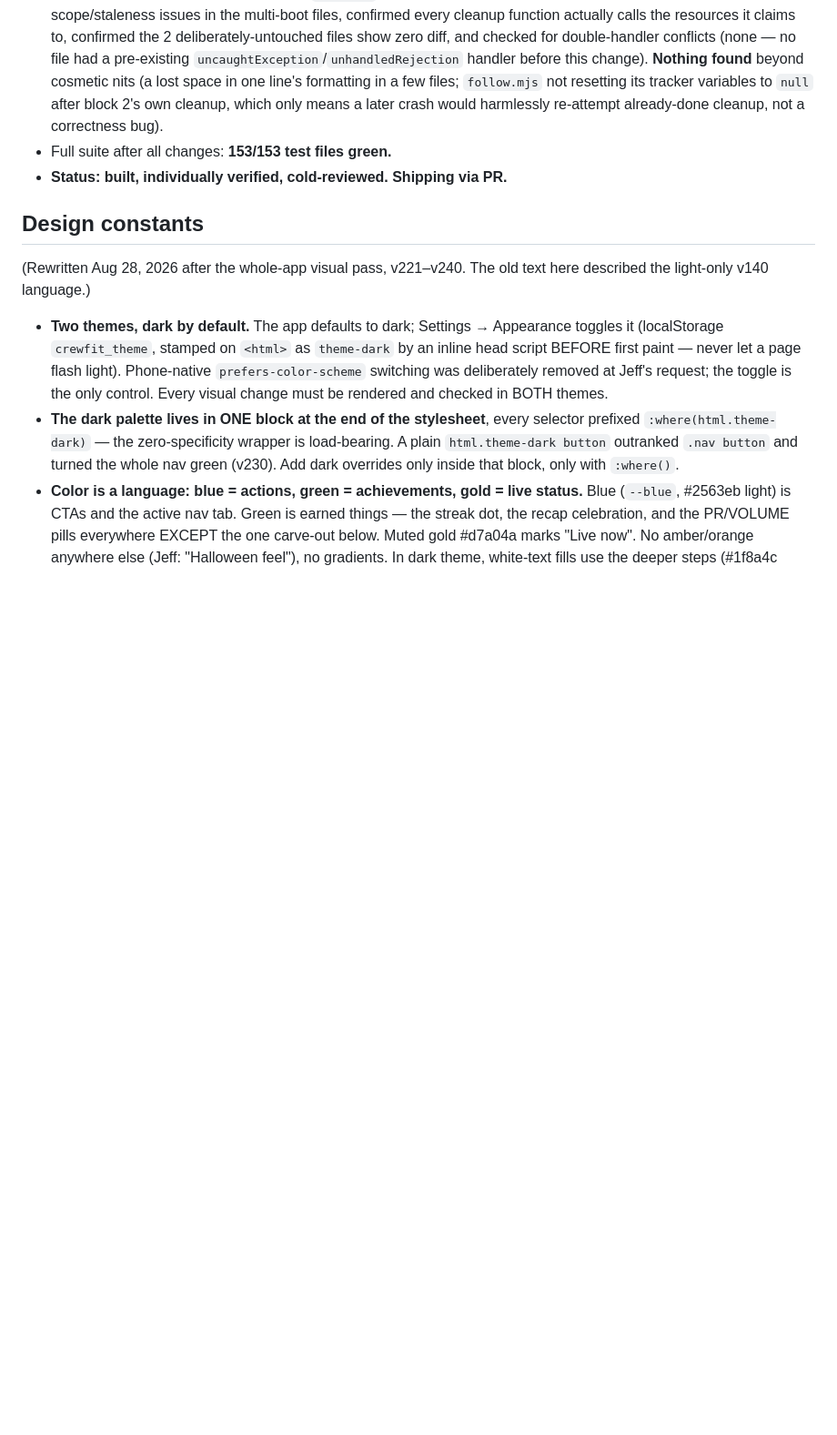
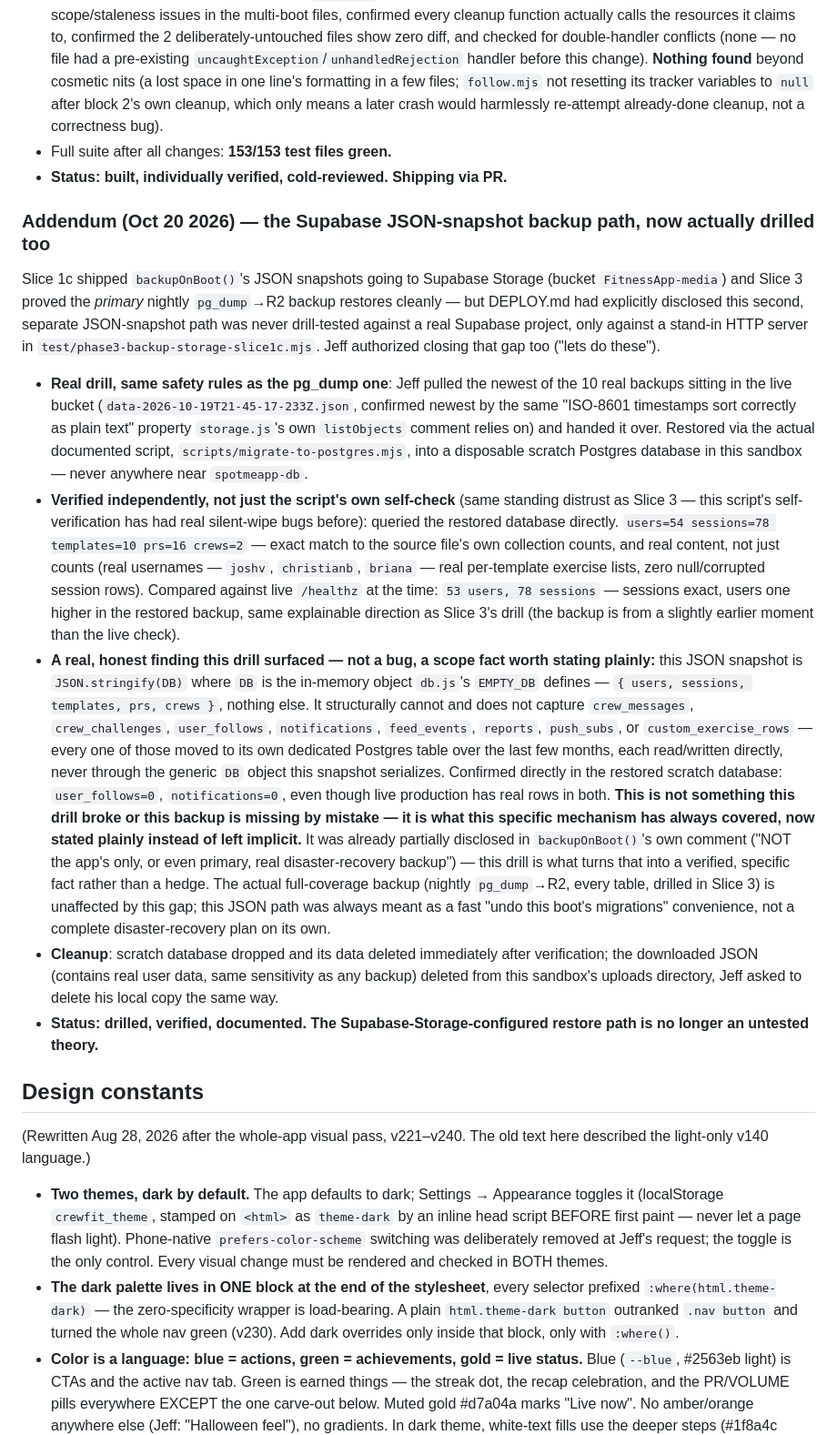
Before and after one commit to jbruzzi1/CrewFit, a Markdown page: CLAUDE.md, the part around the change. Shown at 91% size. Drawn GitHub-style; blank space fills up the shorter version.

```diff
--- a/CLAUDE.md
+++ b/CLAUDE.md
@@ -356,6 +356,16 @@ A rigorous independent audit (not trusting the earlier "75" estimate) found the
 - Full suite after all changes: **153/153 test files green.**
 - **Status: built, individually verified, cold-reviewed. Shipping via PR.**
 
+### Addendum (Oct 20 2026) — the Supabase JSON-snapshot backup path, now actually drilled too
+
+Slice 1c shipped `backupOnBoot()`'s JSON snapshots going to Supabase Storage (bucket `FitnessApp-media`) and Slice 3 proved the *primary* nightly `pg_dump`→R2 backup restores cleanly — but DEPLOY.md had explicitly disclosed this second, separate JSON-snapshot path was never drill-tested against a real Supabase project, only against a stand-in HTTP server in `test/phase3-backup-storage-slice1c.mjs`. Jeff authorized closing that gap too ("lets do these").
+
+- **Real drill, same safety rules as the pg_dump one**: Jeff pulled the newest of the 10 real backups sitting in the live bucket (`data-2026-10-19T21-45-17-233Z.json`, confirmed newest by the same "ISO-8601 timestamps sort correctly as plain text" property `storage.js`'s own `listObjects` comment relies on) and handed it over. Restored via the actual documented script, `scripts/migrate-to-postgres.mjs`, into a disposable scratch Postgres database in this sandbox — never anywhere near `spotmeapp-db`.
+- **Verified independently, not just the script's own self-check** (same standing distrust as Slice 3 — this script's self-verification has had real silent-wipe bugs before): queried the restored database directly. `users=54 sessions=78 templates=10 prs=16 crews=2` — exact match to the source file's own collection counts, and real content, not just counts (real usernames — `joshv`, `christianb`, `briana` — real per-template exercise lists, zero null/corrupted session rows). Compared against live `/healthz` at the time: `53 users, 78 sessions` — sessions exact, users one higher in the restored backup, same explainable direction as Slice 3's drill (the backup is from a slightly earlier moment than the live check).
+- **A real, honest finding this drill surfaced — not a bug, a scope fact worth stating plainly:** this JSON snapshot is `JSON.stringify(DB)` where `DB` is the in-memory object `db.js`'s `EMPTY_DB` defines — `{ users, sessions, templates, prs, crews }`, nothing else. It structurally cannot and does not capture `crew_messages`, `crew_challenges`, `user_follows`, `notifications`, `feed_events`, `reports`, `push_subs`, or `custom_exercise_rows` — every one of those moved to its own dedicated Postgres table over the last few months, each read/written directly, never through the generic `DB` object this snapshot serializes. Confirmed directly in the restored scratch database: `user_follows=0`, `notifications=0`, even though live production has real rows in both. **This is not something this drill broke or this backup is missing by mistake — it is what this specific mechanism has always covered, now stated plainly instead of left implicit.** It was already partially disclosed in `backupOnBoot()`'s own comment ("NOT the app's only, or even primary, real disaster-recovery backup") — this drill is what turns that into a verified, specific fact rather than a hedge. The actual full-coverage backup (nightly `pg_dump`→R2, every table, drilled in Slice 3) is unaffected by this gap; this JSON path was always meant as a fast "undo this boot's migrations" convenience, not a complete disaster-recovery plan on its own.
+- **Cleanup**: scratch database dropped and its data deleted immediately after verification; the downloaded JSON (contains real user data, same sensitivity as any backup) deleted from this sandbox's uploads directory, Jeff asked to delete his local copy the same way.
+- **Status: drilled, verified, documented. The Supabase-Storage-configured restore path is no longer an untested theory.**
+
 ## Design constants
 
 (Rewritten Aug 28, 2026 after the whole-app visual pass, v221–v240. The old text here described the light-only v140 language.)
```
Also changed, not shown: DEPLOY.md (+11 -2 lines).
